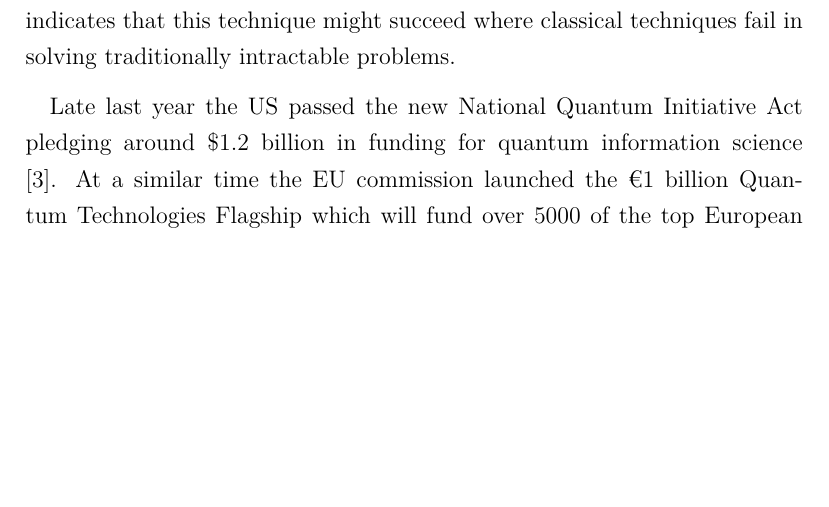
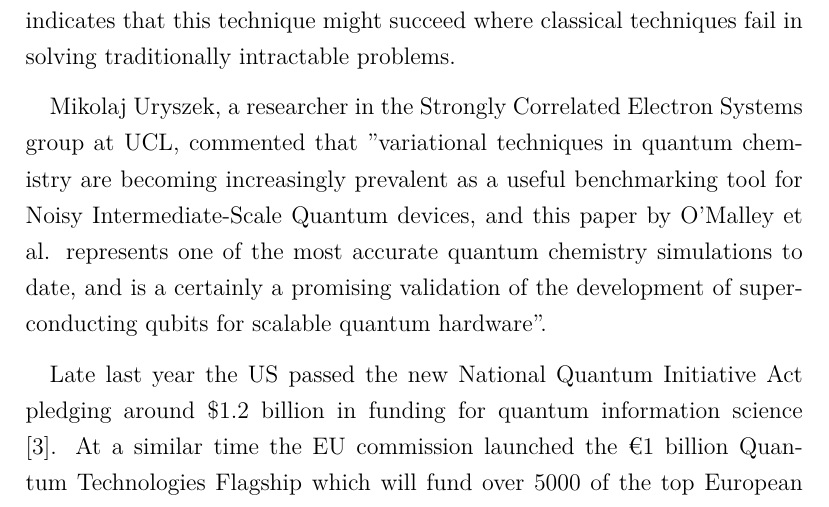
Before and after one commit to YsHaNgM/MSc-quantum-case-study-1, a LaTeX document (article.tex): part of page 14 of 15 before the commit and part of page 14 of 16 after it, cut so that both start at the same text, the shorter picture padded with empty space. Compiled offline with XeLaTeX.

Commit message:
miki U quote

```diff
--- a/article.tex
+++ b/article.tex
@@ -259,15 +259,21 @@ information to manipulate whilst withstanding error. This could revolutionise ap
   we would have a machine taking on the roles of a chemist, problem solver and designer simultaneously and combined into one entity!
 
 \section{Conclusion and outlook}
+
 As this is the first scalable simulation of molecular energies on any type of quantum hardware it represents an important step in the history of
 quantum computing applications. The results indicate that for near-term quantum devices without effective error correction the adaptive approach
 represented by the Variational Quantum Eigensolver may have better error resilience than that of standard gate model approach represented by the
 Phase Estimation Algorithm. The expectation is that this work will pave the way for the development of further techniques for intractable calculations
  in quantum chemistry. And the final aim is that eventually these variational quantum chemistry techniques will allow for numerically exact simulations
   of chemical reaction rates, which are of great industrial commercial value. In particular, the efficiency - requiring only short state preparation
-   and measurement procedures, and so it is without the normal substantial overhead required for quantum error correction - and robustness to
-   error displayed by the experimental implementation of the variational quantum eigensolver technique indicates that this technique might succeed
-    where classical techniques fail in solving traditionally intractable problems.
+ and measurement procedures, and so it is without the normal substantial overhead required for quantum error correction - and robustness to
+ error displayed by the experimental implementation of the variational quantum eigensolver technique indicates that this technique might succeed
+ where classical techniques fail in solving traditionally intractable problems.
+
+ Mikolaj Uryszek, a researcher in the Strongly Correlated Electron Systems group at UCL, commented that "variational techniques in quantum chemistry
+ are becoming increasingly prevalent as a useful benchmarking tool for Noisy Intermediate-Scale Quantum devices, and this paper by O’Malley et al.
+ represents one of the most accurate quantum chemistry simulations to date, and is a certainly a promising validation of the development of
+ superconducting qubits for scalable quantum hardware".
 
 Late last year the US passed the new National Quantum Initiative Act pledging around \textdollar1.2 billion in funding for quantum information science
  \cite{usbill}. At a similar time the EU commission launched the €1 billion Quantum Technologies Flagship which will fund over 5000 of the top
```
